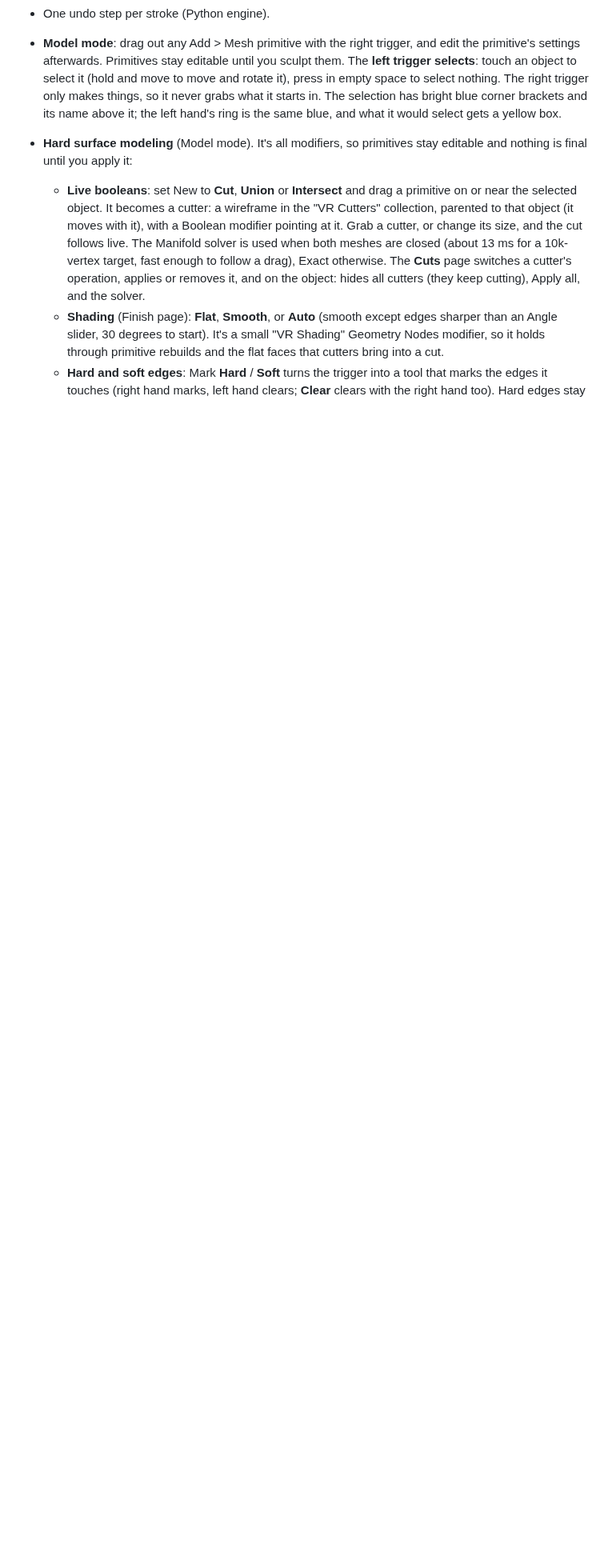
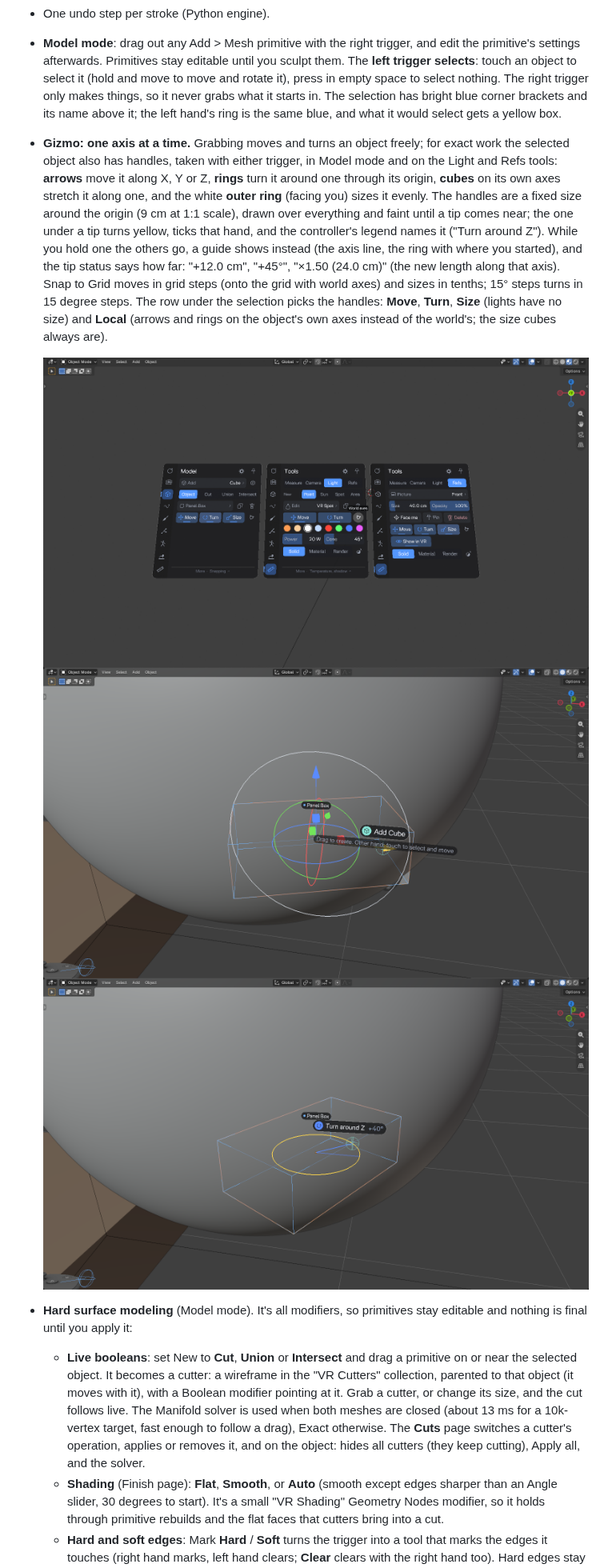
Before and after one commit to el-germi/blender-vr-sculpt, a Markdown page: README.md, the part around one of its changes. Shown at 80% size. GitHub-like rendering; pictures changed too: docs/gizmo_drag.png (added), docs/gizmo_panels.png (added), docs/gizmo_scene.png (added); blank space fills up the shorter version.

```diff
--- a/README.md
+++ b/README.md
@@ -128,6 +128,26 @@ offset and display options; **VR Extras** has the grid, navigation, hands
   what it starts in. The selection has bright blue corner brackets and its
   name above it; the left hand's ring is the same blue, and what it would
   select gets a yellow box.
+- **Gizmo: one axis at a time.** Grabbing moves and turns an object freely;
+  for exact work the selected object also has handles, taken with either
+  trigger, in Model mode and on the Light and Refs tools: **arrows** move it
+  along X, Y or Z, **rings** turn it around one through its origin, **cubes**
+  on its own axes stretch it along one, and the white **outer ring** (facing
+  you) sizes it evenly. The handles are a fixed size around the origin (9 cm
+  at 1:1 scale), drawn over everything and faint until a tip comes near; the
+  one under a tip turns yellow, ticks that hand, and the controller's legend
+  names it ("Turn around Z"). While you hold one the others go, a guide
+  shows instead (the axis line, the ring with where you started), and the
+  tip status says how far: "+12.0 cm", "+45°", "×1.50 (24.0 cm)" (the new
+  length along that axis). Snap to Grid moves in grid steps (onto the grid
+  with world axes) and sizes in tenths; 15° steps turns in 15 degree steps.
+  The row under the selection picks the handles: **Move**, **Turn**,
+  **Size** (lights have no size) and **Local** (arrows and rings on the
+  object's own axes instead of the world's; the size cubes always are).
+
+  ![The gizmo row in Model, Light and Refs](docs/gizmo_panels.png)
+  ![A box's gizmo, the tip on its X arrow](docs/gizmo_scene.png)
+  ![A turn handle held at +40°, the amount in the tip status](docs/gizmo_drag.png)
 - **Hard surface modeling** (Model mode). It's all modifiers, so primitives
   stay editable and nothing is final until you apply it:
   - **Live booleans**: set New to **Cut**, **Union** or **Intersect** and drag
```
Also changed, not shown: other parts of README.md (+24 -0 lines), CLAUDE.md (+3 -3 lines), docs/ui_panel.md (+1 -0 lines), 11 other files.
